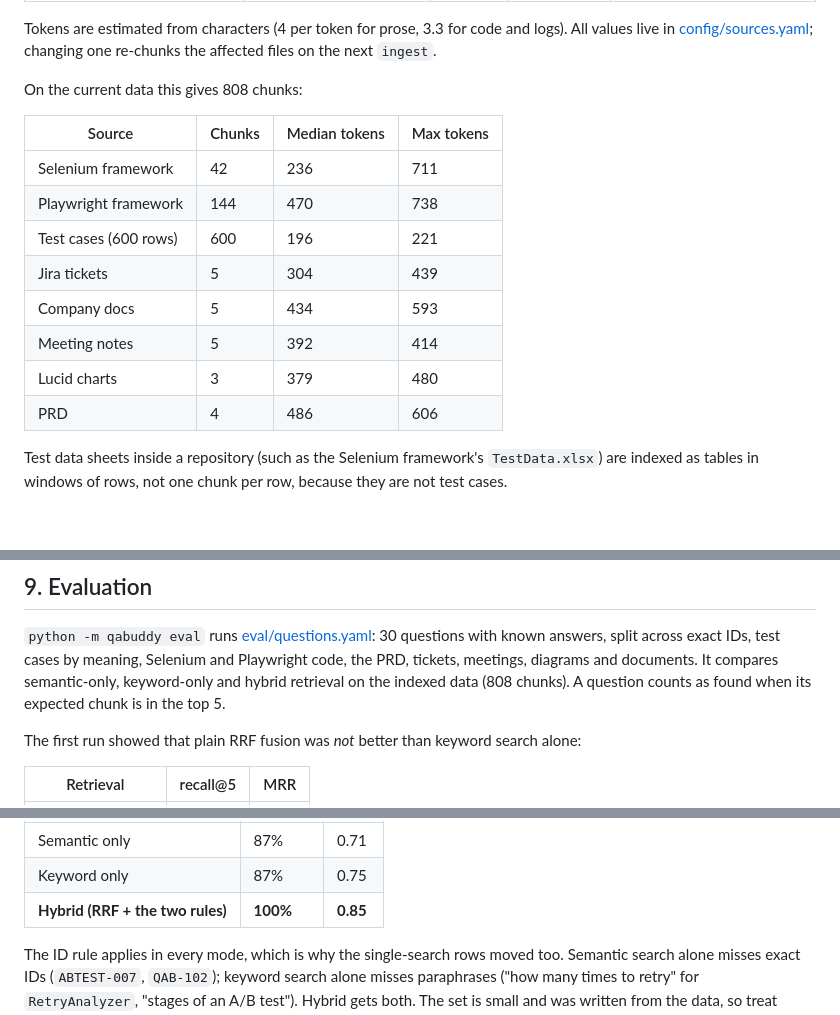
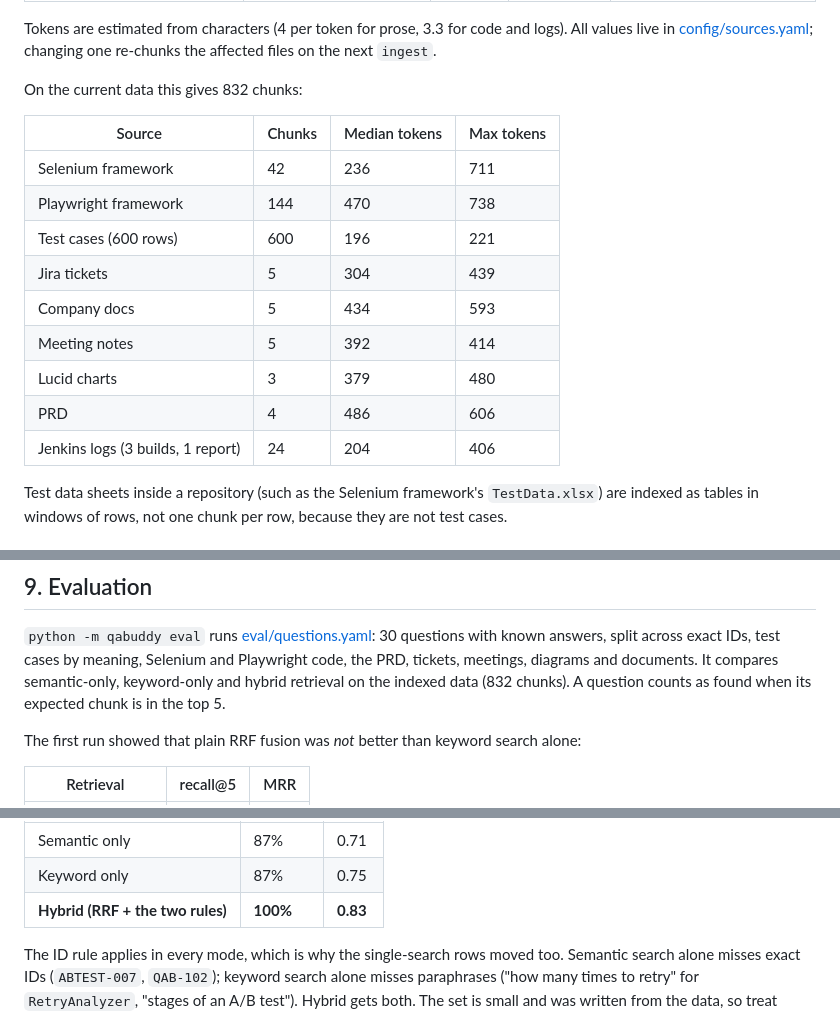
Before and after one commit to jayamvishnudeep/RAG_QA_Buddy.Ai, a Markdown page: QA_BUDDY.Ai/plan.md, 3 parts joined by grey strips. GitHub-like rendering.

Commit message:
docs: add the Jenkins logs to the chunk table and evaluation
Co-Authored-By: Claude Opus 5.5 <noreply@anthropic.com>

```diff
--- a/QA_BUDDY.Ai/plan.md
+++ b/QA_BUDDY.Ai/plan.md
@@ -110,7 +110,7 @@ Principles:
 Tokens are estimated from characters (4 per token for prose, 3.3 for code and logs). All values live in
 [config/sources.yaml](config/sources.yaml); changing one re-chunks the affected files on the next `ingest`.
 
-On the current data this gives 808 chunks:
+On the current data this gives 832 chunks:
 
 | Source | Chunks | Median tokens | Max tokens |
 |---|---|---|---|
@@ -122,6 +122,7 @@ On the current data this gives 808 chunks:
 | Meeting notes | 5 | 392 | 414 |
 | Lucid charts | 3 | 379 | 480 |
 | PRD | 4 | 486 | 606 |
+| Jenkins logs (3 builds, 1 report) | 24 | 204 | 406 |
 
 Test data sheets inside a repository (such as the Selenium framework's `TestData.xlsx`) are indexed as tables
 in windows of rows, not one chunk per row, because they are not test cases.
@@ -332,7 +333,7 @@ is replaced atomically by `doc_id`. Phase 2 adds the trigger:
 `python -m qabuddy eval` runs [eval/questions.yaml](eval/questions.yaml): 30 questions with known answers,
 split across exact IDs, test cases by meaning, Selenium and Playwright code, the PRD, tickets, meetings,
 diagrams and documents. It compares semantic-only, keyword-only and hybrid retrieval on the indexed data
-(808 chunks). A question counts as found when its expected chunk is in the top 5.
+(832 chunks). A question counts as found when its expected chunk is in the top 5.
 
 The first run showed that plain RRF fusion was *not* better than keyword search alone:
 
@@ -352,7 +353,7 @@ is pinned first, and each search's best hit is always kept. Then RRF orders the
 |---|---|---|
 | Semantic only | 87% | 0.71 |
 | Keyword only | 87% | 0.75 |
-| **Hybrid (RRF + the two rules)** | **100%** | **0.85** |
+| **Hybrid (RRF + the two rules)** | **100%** | **0.83** |
 
 The ID rule applies in every mode, which is why the single-search rows moved too. Semantic search alone
 misses exact IDs (`ABTEST-007`, `QAB-102`); keyword search alone misses paraphrases ("how many times to
```
